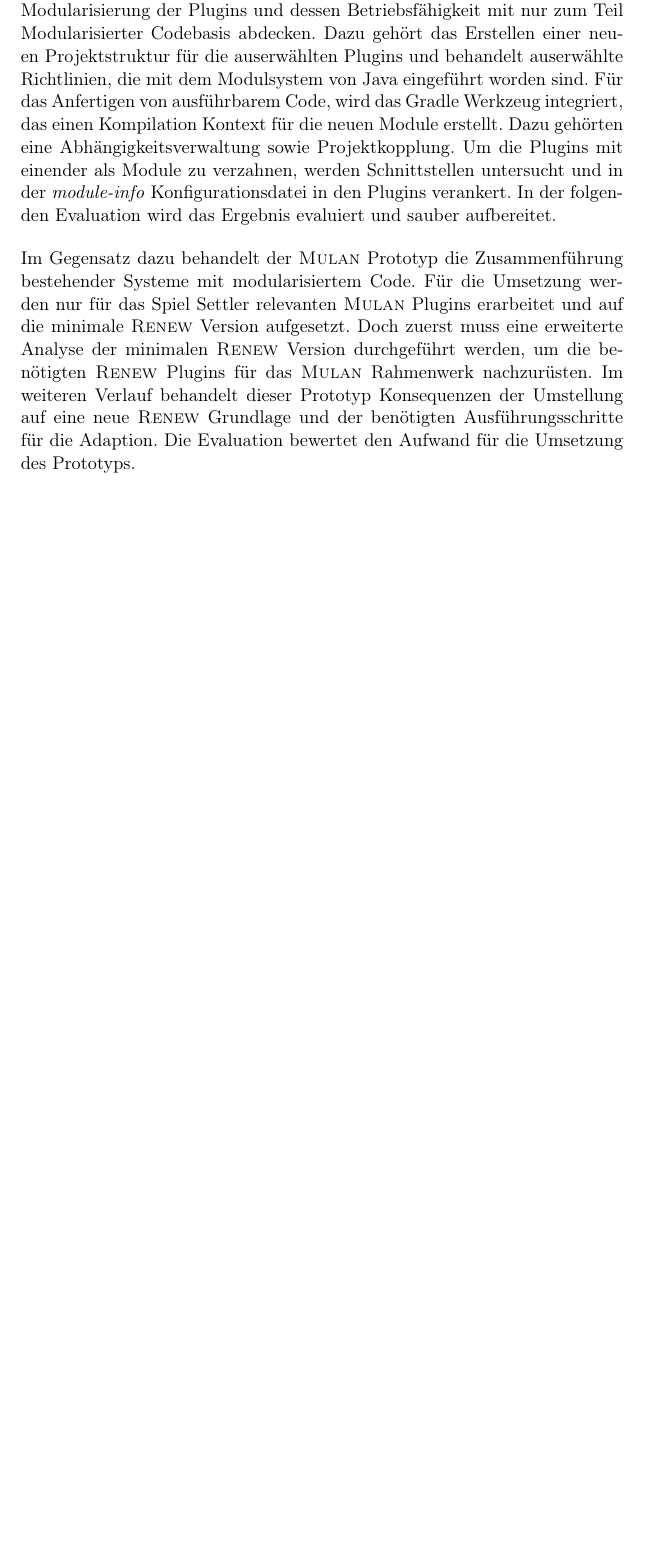
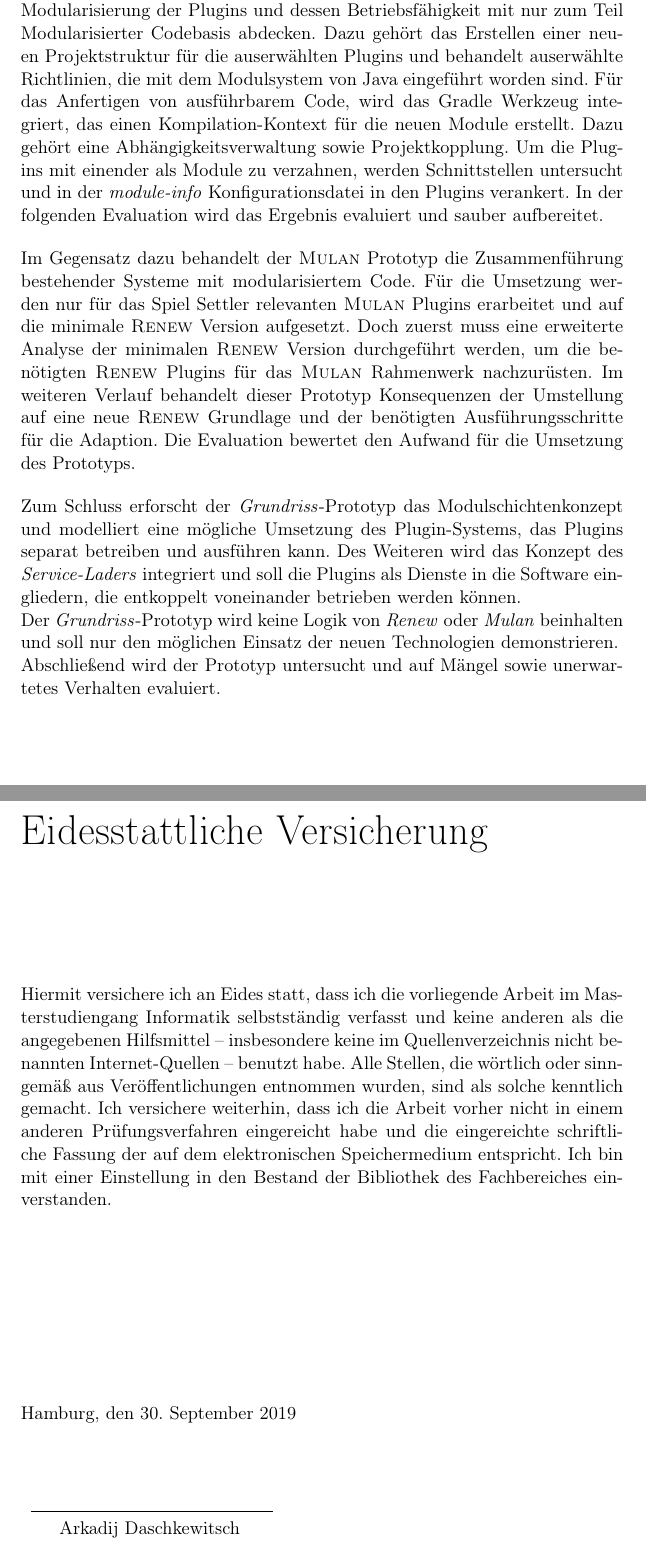
Before and after one commit to iFindY/bericht, a LaTeX thesis (Thesis.tex, which reads Ausgangssituation.tex, eidesstattliche.tex): part of page 79 of 130 before the commit and two parts of pages 79 and 131 of 131 after it, the two joined at a grey line, cut so that both start at the same text, the shorter picture padded with empty space. Compiled offline with pdfLaTeX.

Commit message:
Eidesstatlich

```diff
--- a/Ausgangssituation.tex
+++ b/Ausgangssituation.tex
@@ -302,6 +302,10 @@
 
 
 \section{Durchführung} \label{sec:durchführung}
-	Die wichtigen Szenarien für das Erreichen des gesetzten Ziels werden mit zwei Prototypen umgesetzt. Der \textsc{Renew} Prototyp wird eine kontinuierliche  Modularisierung der Plugins und dessen Betriebsfähigkeit mit nur zum Teil Modularisierter Codebasis abdecken. Dazu gehört das Erstellen einer neuen Projektstruktur für die auserwählten Plugins und behandelt auserwählte Richtlinien, die mit dem Modulsystem von Java eingeführt worden sind. Für das Anfertigen von ausführbarem Code, wird das Gradle Werkzeug integriert, das einen Kompilation Kontext für die neuen Module erstellt. Dazu gehörten eine Abhängigkeitsverwaltung sowie Projektkopplung. Um die Plugins mit einender als Module zu verzahnen, werden Schnittstellen untersucht und in der \textit{module-info} Konfigurationsdatei in den Plugins verankert. In der folgenden Evaluation wird das Ergebnis evaluiert und sauber aufbereitet.\bigbreak
+	Die wichtigen Szenarien für das Erreichen des gesetzten Ziels werden mit drei Prototypen umgesetzt. Der \textsc{Renew} Prototyp wird eine kontinuierliche Modularisierung der Plugins und dessen Betriebsfähigkeit mit nur zum Teil Modularisierter Codebasis abdecken. Dazu gehört das Erstellen einer neuen Projektstruktur für die auserwählten Plugins und behandelt auserwählte Richtlinien, die mit dem Modulsystem von Java eingeführt worden sind. Für das Anfertigen von ausführbarem Code, wird das Gradle Werkzeug integriert, das einen Kompilation-Kontext für die neuen Module erstellt. Dazu gehört eine Abhängigkeitsverwaltung sowie Projektkopplung. Um die Plugins mit einender als Module zu verzahnen, werden Schnittstellen untersucht und in der \textit{module-info} Konfigurationsdatei in den Plugins verankert. In der folgenden Evaluation wird das Ergebnis evaluiert und sauber aufbereitet.\bigbreak
 
-	Im Gegensatz dazu behandelt der \textsc{Mulan} Prototyp die Zusammenführung bestehender Systeme mit modularisiertem Code. Für die Umsetzung werden nur für das Spiel Settler relevanten \textsc{Mulan} Plugins erarbeitet und auf die minimale \textsc{Renew} Version aufgesetzt. Doch zuerst muss eine erweiterte Analyse der minimalen \textsc{Renew} Version durchgeführt werden, um die benötigten \textsc{Renew} Plugins für das \textsc{Mulan} Rahmenwerk nachzurüsten. Im weiteren Verlauf behandelt dieser Prototyp Konsequenzen der Umstellung auf eine neue \textsc{Renew} Grundlage und der benötigten Ausführungsschritte für die Adaption. Die Evaluation bewertet den Aufwand für die Umsetzung des Prototyps.
+	Im Gegensatz dazu behandelt der \textsc{Mulan} Prototyp die Zusammenführung bestehender Systeme mit modularisiertem Code. Für die Umsetzung werden nur für das Spiel Settler relevanten \textsc{Mulan} Plugins erarbeitet und auf die minimale \textsc{Renew} Version aufgesetzt. Doch zuerst muss eine erweiterte Analyse der minimalen \textsc{Renew} Version durchgeführt werden, um die benötigten \textsc{Renew} Plugins für das \textsc{Mulan} Rahmenwerk nachzurüsten. Im weiteren Verlauf behandelt dieser Prototyp Konsequenzen der Umstellung auf eine neue \textsc{Renew} Grundlage und der benötigten Ausführungsschritte für die Adaption. Die Evaluation bewertet den Aufwand für die Umsetzung des Prototyps. \bigbreak
+
+	Zum Schluss erforscht der \textit{Grundriss}-Prototyp das Modulschichtenkonzept und modelliert eine mögliche Umsetzung des Plugin-Systems, das Plugins separat betreiben und ausführen kann. Des Weiteren wird das Konzept des \textit{Service-Laders} integriert und soll die Plugins als Dienste in die Software eingliedern, die entkoppelt voneinander betrieben werden können. \newline
+	Der \textit{Grundriss}-Prototyp wird keine Logik von \textit{Renew} oder \textit{Mulan} beinhalten und soll nur den möglichen Einsatz der neuen Technologien demonstrieren. \newline
+	Abschließend wird der Prototyp untersucht und auf Mängel sowie unerwartetes Verhalten evaluiert.
--- /dev/null
+++ b/eidesstattliche.tex
@@ -0,0 +1,13 @@
+\chapter*{Eidesstattliche Versicherung}
+Hiermit versichere ich an Eides statt, dass ich die vorliegende Arbeit im Masterstudiengang Informatik selbstständig verfasst und keine anderen als die angegebenen Hilfsmittel – insbesondere keine im Quellenverzeichnis nicht benannten Internet-Quellen – benutzt habe. Alle Stellen, die wörtlich oder sinngemäß aus Veröffentlichungen entnommen wurden, sind als solche kenntlich gemacht. Ich versichere weiterhin, dass ich die Arbeit vorher nicht in einem anderen Prüfungsverfahren eingereicht habe und die eingereichte schriftliche Fassung der auf dem elektronischen Speichermedium entspricht.
+Ich bin mit einer Einstellung in den Bestand der Bibliothek des Fachbereiches ein- verstanden.
+\vspace{4cm}
+
+Hamburg, den 30. September 2019
+
+
+\vspace{1.5cm}
+\noindent\begin{tabular}{ll}
+\makebox[2in]{\hrulefill}\\
+\hspace{0.6cm}Arkadij Daschkewitsch\\[8ex]
+\end{tabular}
```
Also changed, not shown: Thesis.tex (+1 -0 lines).
